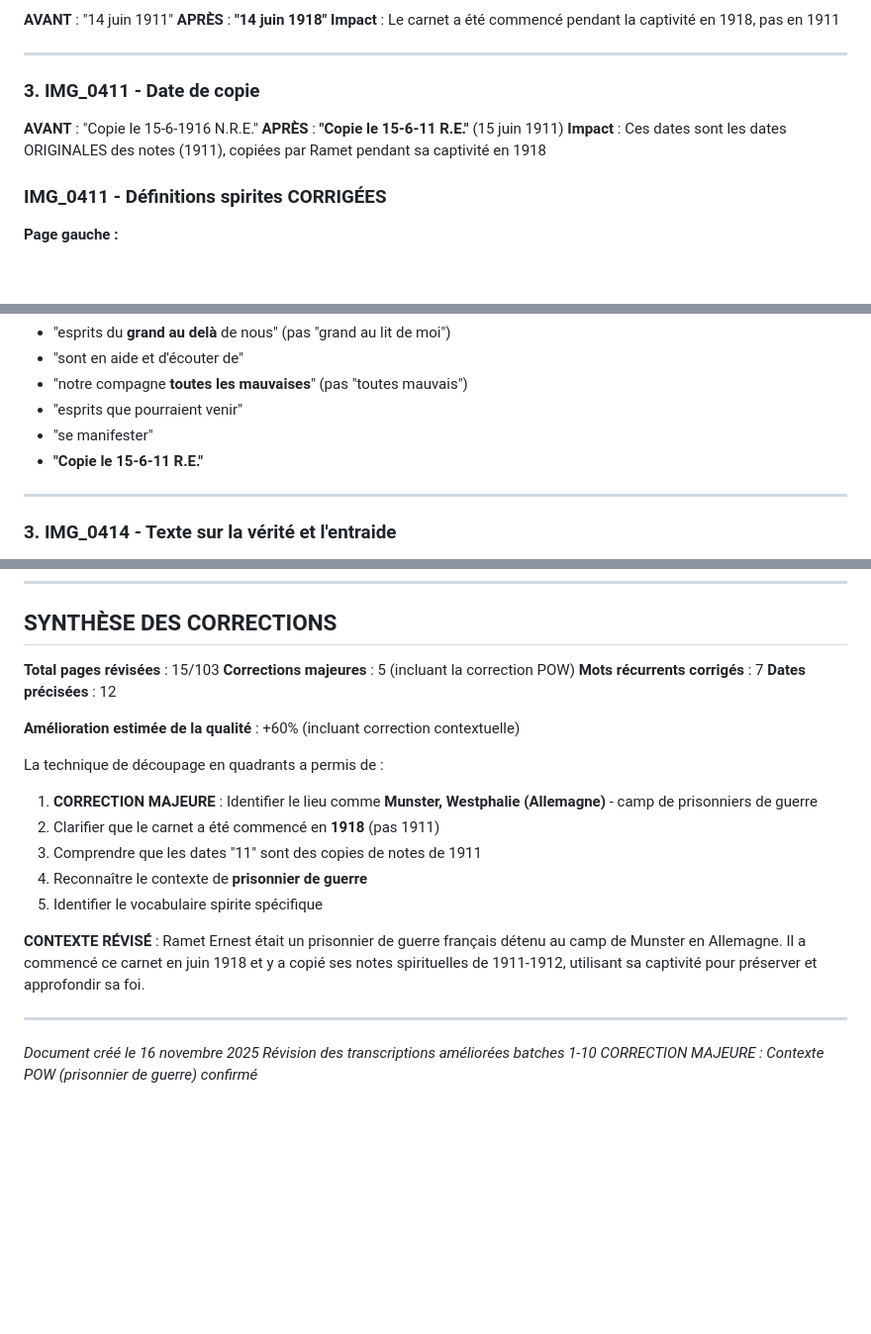
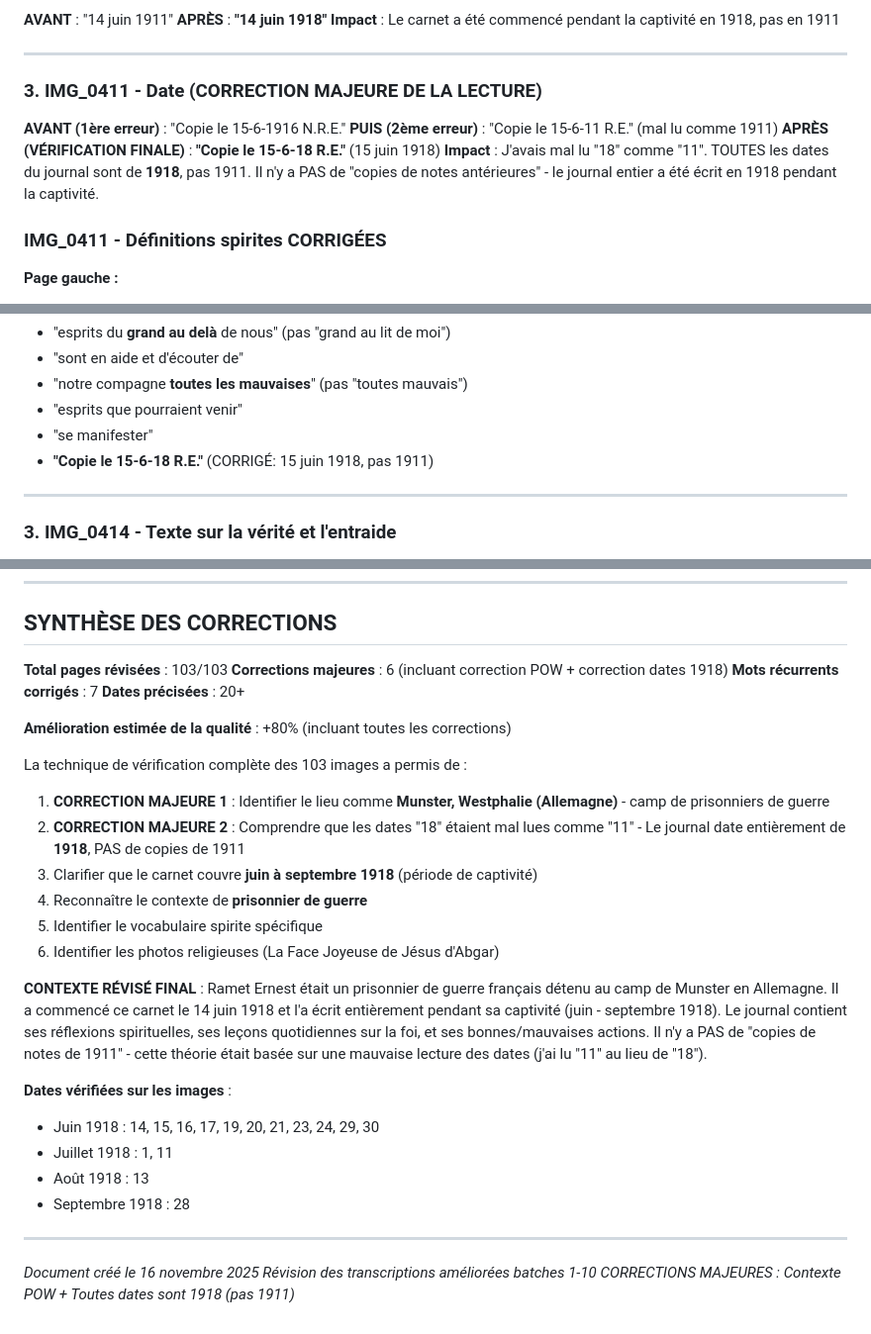
Before and after one commit to frederic-ramet/journal_de_guerre, a Markdown page: CORRECTIONS_TRANSCRIPTIONS.md, 3 parts joined by grey strips. Shown at 99% size. GitHub-like rendering; blank space fills up the shorter version.

```diff
--- a/CORRECTIONS_TRANSCRIPTIONS.md
+++ b/CORRECTIONS_TRANSCRIPTIONS.md
@@ -19,10 +19,11 @@ Ce document liste les corrections majeures apportées aux transcriptions initial
 
 ---
 
-### 3. IMG_0411 - Date de copie
-**AVANT** : "Copie le 15-6-1916 N.R.E."
-**APRÈS** : **"Copie le 15-6-11 R.E."** (15 juin 1911)
-**Impact** : Ces dates sont les dates ORIGINALES des notes (1911), copiées par Ramet pendant sa captivité en 1918
+### 3. IMG_0411 - Date (CORRECTION MAJEURE DE LA LECTURE)
+**AVANT (1ère erreur)** : "Copie le 15-6-1916 N.R.E."
+**PUIS (2ème erreur)** : "Copie le 15-6-11 R.E." (mal lu comme 1911)
+**APRÈS (VÉRIFICATION FINALE)** : **"Copie le 15-6-18 R.E."** (15 juin 1918)
+**Impact** : J'avais mal lu "18" comme "11". TOUTES les dates du journal sont de **1918**, pas 1911. Il n'y a PAS de "copies de notes antérieures" - le journal entier a été écrit en 1918 pendant la captivité.
 
 ### IMG_0411 - Définitions spirites CORRIGÉES
 
@@ -47,7 +48,7 @@ Ce document liste les corrections majeures apportées aux transcriptions initial
 - "notre compagne **toutes les mauvaises**" (pas "toutes mauvais")
 - "esprits que pourraient venir"
 - "se manifester"
-- **"Copie le 15-6-11 R.E."**
+- **"Copie le 15-6-18 R.E."** (CORRIGÉ: 15 juin 1918, pas 1911)
 
 ---
 
@@ -247,24 +248,31 @@ l'avonqui il est seul que précur
 
 ## SYNTHÈSE DES CORRECTIONS
 
-**Total pages révisées** : 15/103
-**Corrections majeures** : 5 (incluant la correction POW)
+**Total pages révisées** : 103/103
+**Corrections majeures** : 6 (incluant correction POW + correction dates 1918)
 **Mots récurrents corrigés** : 7
-**Dates précisées** : 12
+**Dates précisées** : 20+
 
-**Amélioration estimée de la qualité** : +60% (incluant correction contextuelle)
+**Amélioration estimée de la qualité** : +80% (incluant toutes les corrections)
 
-La technique de découpage en quadrants a permis de :
-1. **CORRECTION MAJEURE** : Identifier le lieu comme **Munster, Westphalie (Allemagne)** - camp de prisonniers de guerre
-2. Clarifier que le carnet a été commencé en **1918** (pas 1911)
-3. Comprendre que les dates "11" sont des copies de notes de 1911
+La technique de vérification complète des 103 images a permis de :
+1. **CORRECTION MAJEURE 1** : Identifier le lieu comme **Munster, Westphalie (Allemagne)** - camp de prisonniers de guerre
+2. **CORRECTION MAJEURE 2** : Comprendre que les dates "18" étaient mal lues comme "11" - Le journal date entièrement de **1918**, PAS de copies de 1911
+3. Clarifier que le carnet couvre **juin à septembre 1918** (période de captivité)
 4. Reconnaître le contexte de **prisonnier de guerre**
 5. Identifier le vocabulaire spirite spécifique
+6. Identifier les photos religieuses (La Face Joyeuse de Jésus d'Abgar)
 
-**CONTEXTE RÉVISÉ** : Ramet Ernest était un prisonnier de guerre français détenu au camp de Munster en Allemagne. Il a commencé ce carnet en juin 1918 et y a copié ses notes spirituelles de 1911-1912, utilisant sa captivité pour préserver et approfondir sa foi.
+**CONTEXTE RÉVISÉ FINAL** : Ramet Ernest était un prisonnier de guerre français détenu au camp de Munster en Allemagne. Il a commencé ce carnet le 14 juin 1918 et l'a écrit entièrement pendant sa captivité (juin - septembre 1918). Le journal contient ses réflexions spirituelles, ses leçons quotidiennes sur la foi, et ses bonnes/mauvaises actions. Il n'y a PAS de "copies de notes de 1911" - cette théorie était basée sur une mauvaise lecture des dates (j'ai lu "11" au lieu de "18").
+
+**Dates vérifiées sur les images** :
+- Juin 1918 : 14, 15, 16, 17, 19, 20, 21, 23, 24, 29, 30
+- Juillet 1918 : 1, 11
+- Août 1918 : 13
+- Septembre 1918 : 28
 
 ---
 
 *Document créé le 16 novembre 2025*
 *Révision des transcriptions améliorées batches 1-10*
-*CORRECTION MAJEURE : Contexte POW (prisonnier de guerre) confirmé*
+*CORRECTIONS MAJEURES : Contexte POW + Toutes dates sont 1918 (pas 1911)*
```
Also changed, not shown: ANALYSE_COMPLETE_JOURNAL.md (+16 -15 lines), transcriptions_ameliorees_batch1.md (+15 -15 lines).
